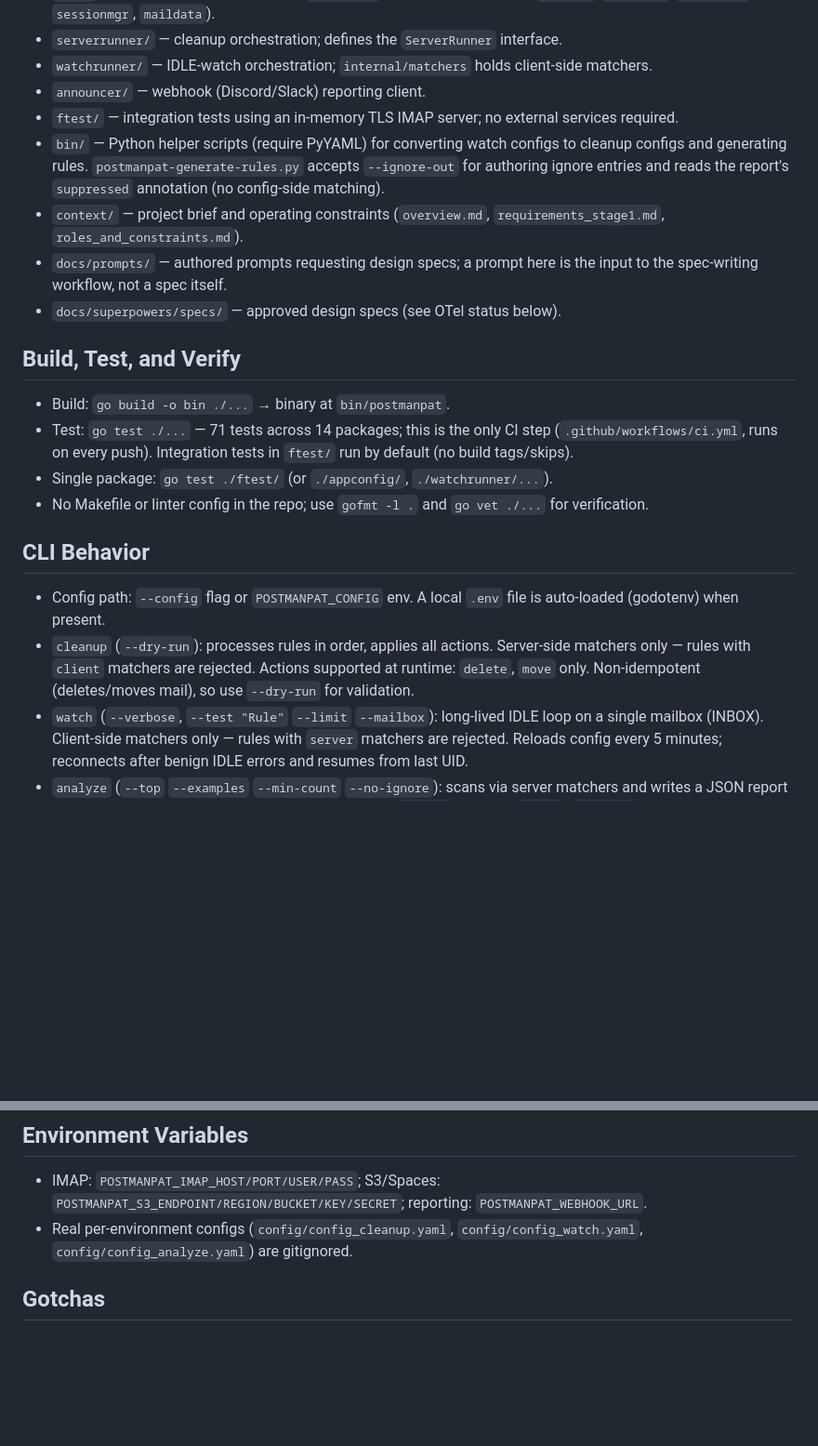
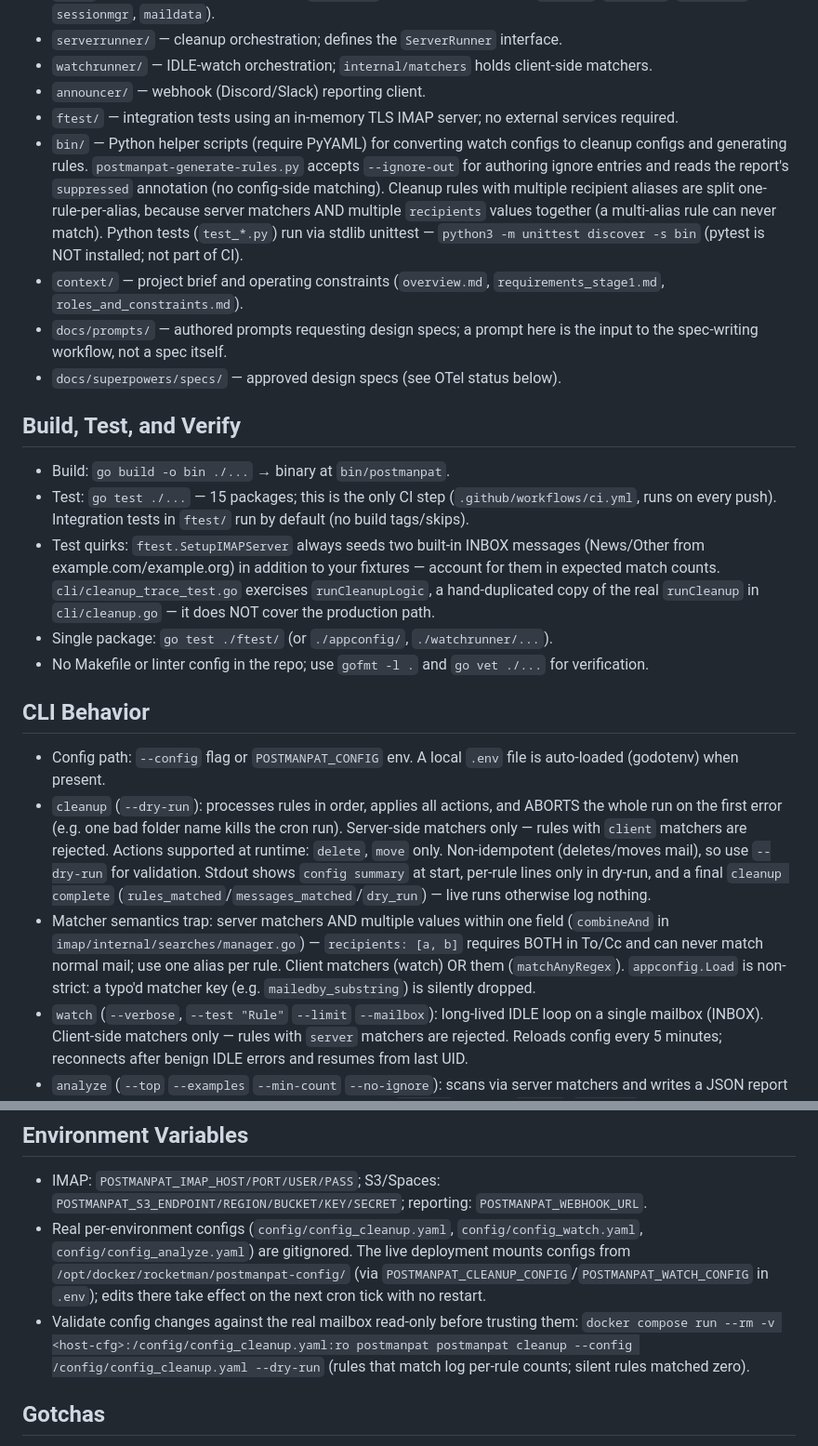
Before and after one commit to aaronromeo/postmanpat, a Markdown page: AGENTS.md, 2 parts joined by grey strips. Shown at 93% size. GitHub-like rendering; blank space fills up the shorter version.

Commit message:
docs: refresh AGENTS.md
Add matcher AND/OR semantics trap, non-strict YAML key-dropping, cleanup
stdout behavior and abort-on-first-error, ftest seeded-messages and
trace-test duplication quirks, bin unittest command, and live config
location + read-only dry-run validation pattern. Drop stale test count.

```diff
--- a/AGENTS.md
+++ b/AGENTS.md
@@ -13,27 +13,30 @@
 - `watchrunner/` — IDLE-watch orchestration; `internal/matchers` holds client-side matchers.
 - `announcer/` — webhook (Discord/Slack) reporting client.
 - `ftest/` — integration tests using an in-memory TLS IMAP server; no external services required.
-- `bin/` — Python helper scripts (require PyYAML) for converting watch configs to cleanup configs and generating rules. `postmanpat-generate-rules.py` accepts `--ignore-out` for authoring ignore entries and reads the report's `suppressed` annotation (no config-side matching).
+- `bin/` — Python helper scripts (require PyYAML) for converting watch configs to cleanup configs and generating rules. `postmanpat-generate-rules.py` accepts `--ignore-out` for authoring ignore entries and reads the report's `suppressed` annotation (no config-side matching). Cleanup rules with multiple recipient aliases are split one-rule-per-alias, because server matchers AND multiple `recipients` values together (a multi-alias rule can never match). Python tests (`test_*.py`) run via stdlib unittest — `python3 -m unittest discover -s bin` (pytest is NOT installed; not part of CI).
 - `context/` — project brief and operating constraints (`overview.md`, `requirements_stage1.md`, `roles_and_constraints.md`).
 - `docs/prompts/` — authored prompts requesting design specs; a prompt here is the input to the spec-writing workflow, not a spec itself.
 - `docs/superpowers/specs/` — approved design specs (see OTel status below).
 
 ## Build, Test, and Verify
 - Build: `go build -o bin ./...` → binary at `bin/postmanpat`.
-- Test: `go test ./...` — 71 tests across 14 packages; this is the only CI step (`.github/workflows/ci.yml`, runs on every push). Integration tests in `ftest/` run by default (no build tags/skips).
+- Test: `go test ./...` — 15 packages; this is the only CI step (`.github/workflows/ci.yml`, runs on every push). Integration tests in `ftest/` run by default (no build tags/skips).
+- Test quirks: `ftest.SetupIMAPServer` always seeds two built-in INBOX messages (News/Other from example.com/example.org) in addition to your fixtures — account for them in expected match counts. `cli/cleanup_trace_test.go` exercises `runCleanupLogic`, a hand-duplicated copy of the real `runCleanup` in `cli/cleanup.go` — it does NOT cover the production path.
 - Single package: `go test ./ftest/` (or `./appconfig/`, `./watchrunner/...`).
 - No Makefile or linter config in the repo; use `gofmt -l .` and `go vet ./...` for verification.
 
 ## CLI Behavior
 - Config path: `--config` flag or `POSTMANPAT_CONFIG` env. A local `.env` file is auto-loaded (godotenv) when present.
-- `cleanup` (`--dry-run`): processes rules in order, applies all actions. Server-side matchers only — rules with `client` matchers are rejected. Actions supported at runtime: `delete`, `move` only. Non-idempotent (deletes/moves mail), so use `--dry-run` for validation.
+- `cleanup` (`--dry-run`): processes rules in order, applies all actions, and ABORTS the whole run on the first error (e.g. one bad folder name kills the cron run). Server-side matchers only — rules with `client` matchers are rejected. Actions supported at runtime: `delete`, `move` only. Non-idempotent (deletes/moves mail), so use `--dry-run` for validation. Stdout shows `config summary` at start, per-rule lines only in dry-run, and a final `cleanup complete` (`rules_matched`/`messages_matched`/`dry_run`) — live runs otherwise log nothing.
+- Matcher semantics trap: server matchers AND multiple values within one field (`combineAnd` in `imap/internal/searches/manager.go`) — `recipients: [a, b]` requires BOTH in To/Cc and can never match normal mail; use one alias per rule. Client matchers (watch) OR them (`matchAnyRegex`). `appconfig.Load` is non-strict: a typo'd matcher key (e.g. `mailedby_substring`) is silently dropped.
 - `watch` (`--verbose`, `--test "Rule"` `--limit` `--mailbox`): long-lived IDLE loop on a single mailbox (INBOX). Client-side matchers only — rules with `server` matchers are rejected. Reloads config every 5 minutes; reconnects after benign IDLE errors and resumes from last UID.
 - `analyze` (`--top` `--examples` `--min-count` `--no-ignore`): scans via server matchers and writes a JSON report to a temp file, printing its path. An optional top-level `ignore:` section (`watch:`/`cleanup:` sub-lists) filters Fully Decided messages (on both lists) out of the report; each surviving cluster carries a `suppressed` annotation (`["watch"]`, `["cleanup"]`, or both) that the rule generator uses to skip prompts. See `CONTEXT.md` and `docs/adr/0002-suppression-via-report-annotation.md`.
 - `age_window` uses IMAP INTERNALDATE, not the `Date:` header.
 
 ## Environment Variables
 - IMAP: `POSTMANPAT_IMAP_HOST/PORT/USER/PASS`; S3/Spaces: `POSTMANPAT_S3_ENDPOINT/REGION/BUCKET/KEY/SECRET`; reporting: `POSTMANPAT_WEBHOOK_URL`.
-- Real per-environment configs (`config/config_cleanup.yaml`, `config/config_watch.yaml`, `config/config_analyze.yaml`) are gitignored.
+- Real per-environment configs (`config/config_cleanup.yaml`, `config/config_watch.yaml`, `config/config_analyze.yaml`) are gitignored. The live deployment mounts configs from `/opt/docker/rocketman/postmanpat-config/` (via `POSTMANPAT_CLEANUP_CONFIG`/`POSTMANPAT_WATCH_CONFIG` in `.env`); edits there take effect on the next cron tick with no restart.
+- Validate config changes against the real mailbox read-only before trusting them: `docker compose run --rm -v <host-cfg>:/config/config_cleanup.yaml:ro postmanpat postmanpat cleanup --config /config/config_cleanup.yaml --dry-run` (rules that match log per-rule counts; silent rules matched zero).
 
 ## Gotchas
 - `config/config_example.yaml` and parts of `README.md` are aspirational: the `archive` action type and `archive.path_template` are NOT implemented (runtime errors with "unsupported action type"), there is no `.env.sample`, and the Docker cron runs hourly (`docker/entrypoint.sh`) not every 15 minutes as the README claims.
```
